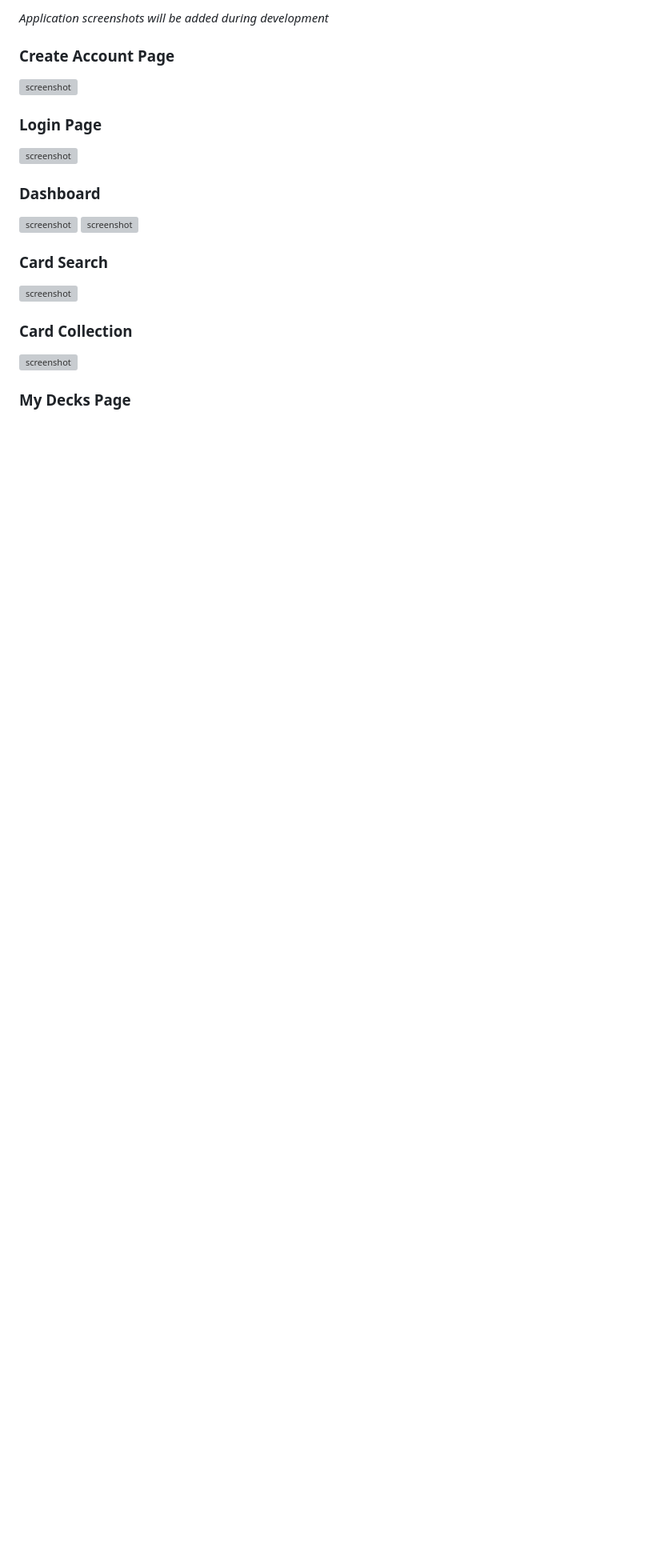
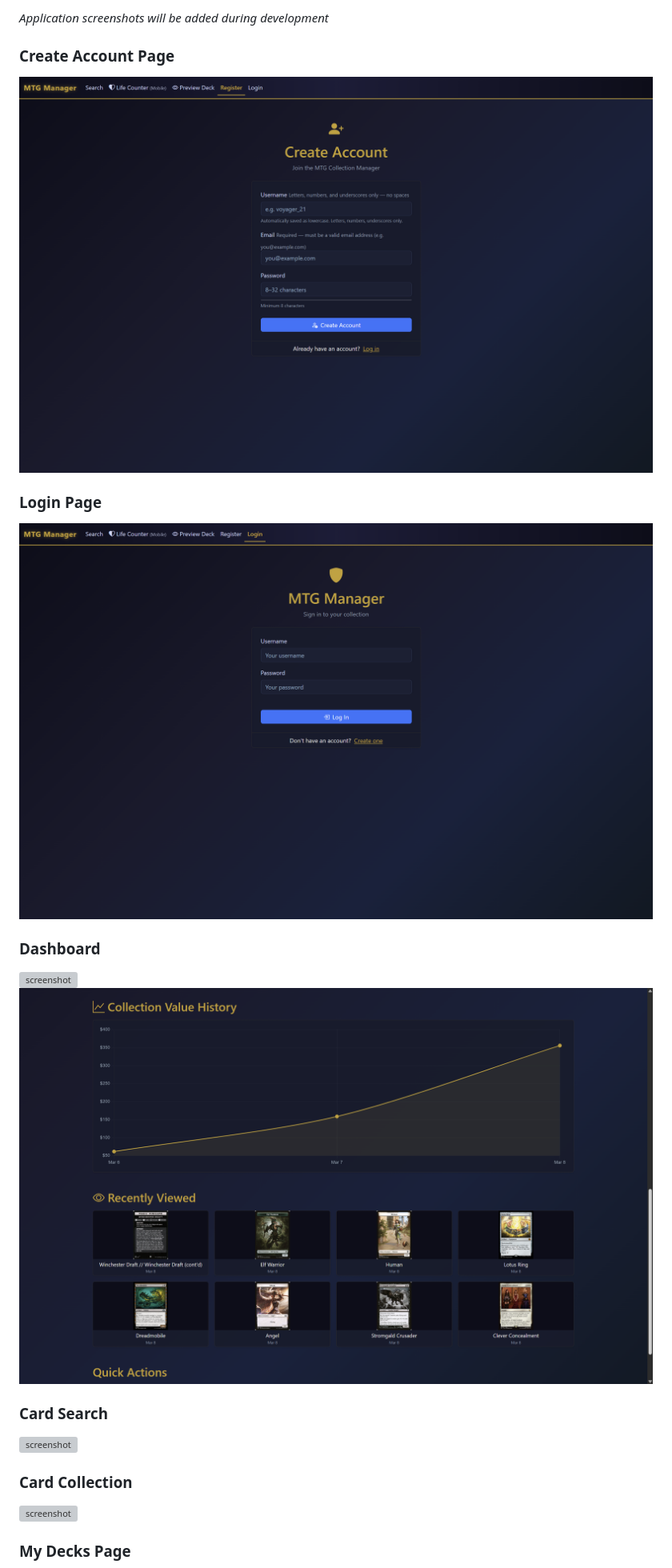
Before and after one commit to sp-squared/mtg-manager, a Markdown page: README.md, the part around one of its changes. Shown at 80% size. Rendered like a GitHub page; blank space fills up the shorter version; grey boxes are pictures that could not be loaded.

```diff
--- a/README.md
+++ b/README.md
@@ -21,16 +21,16 @@ Card data is sourced from the [Scryfall](https://scryfall.com) bulk data API. No
 
 ### Create Account Page
 
-![screenshot](/mtg-manager/img/dev01.png)
+![screenshot](/mtg-manager/img/dev001.png)
 
 ### Login Page
 
-![screenshot](/mtg-manager/img/dev02.png)
+![screenshot](/mtg-manager/img/dev002.png)
 
 ### Dashboard
 
-![screenshot](/mtg-manager/img/dev03.png)
-![screenshot](/mtg-manager/img/dev04.png)
+![screenshot](/mtg-manager/img/dev003.png)
+![screenshot](/mtg-manager/img/dev004.png)
 
 ### Card Search
 
```
Also changed, not shown: other parts of README.md (+8 -8 lines).
